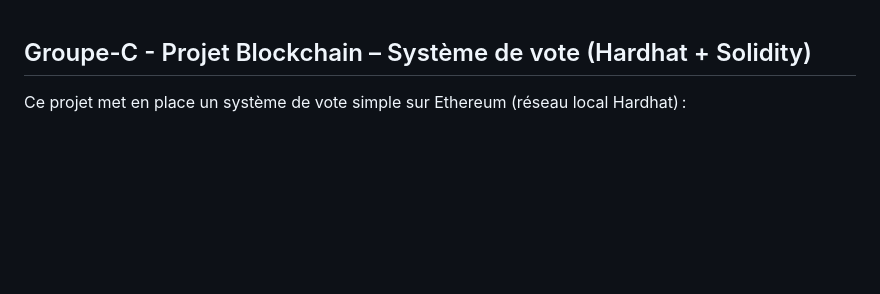
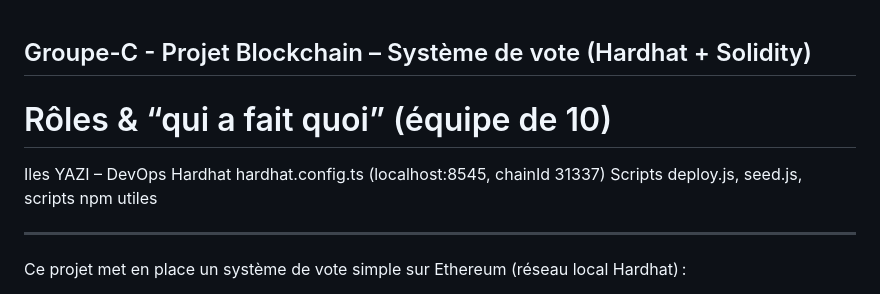
Before and after one commit to masterivanic/Blockchain-vote-system, a Markdown page: README.md, the part around the change. Rendered like a GitHub page; blank space fills up the shorter version.

Commit message:
Role README.md

```diff
--- a/README.md
+++ b/README.md
@@ -1,5 +1,17 @@
 ## Groupe-C - Projet Blockchain – Système de vote (Hardhat + Solidity)
 
+
+# Rôles & “qui a fait quoi” (équipe de 10)
+
+
+Iles YAZI – DevOps Hardhat
+hardhat.config.ts (localhost:8545, chainId 31337)
+Scripts deploy.js, seed.js, scripts npm utiles
+
+
+
+
+--------
 Ce projet met en place un système de vote simple sur Ethereum (réseau local Hardhat) :
 
 - Les électeurs ne peuvent voter qu’une seule fois
```
